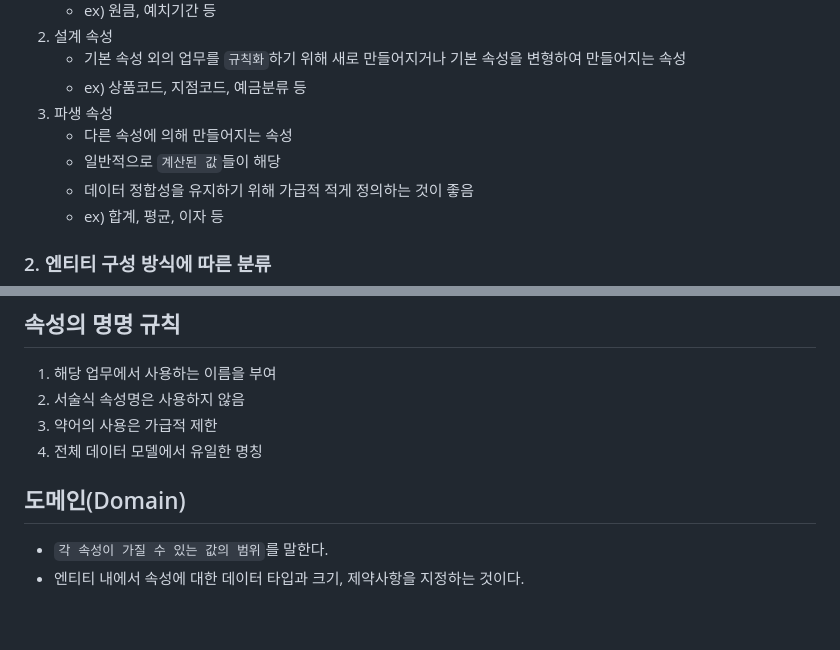
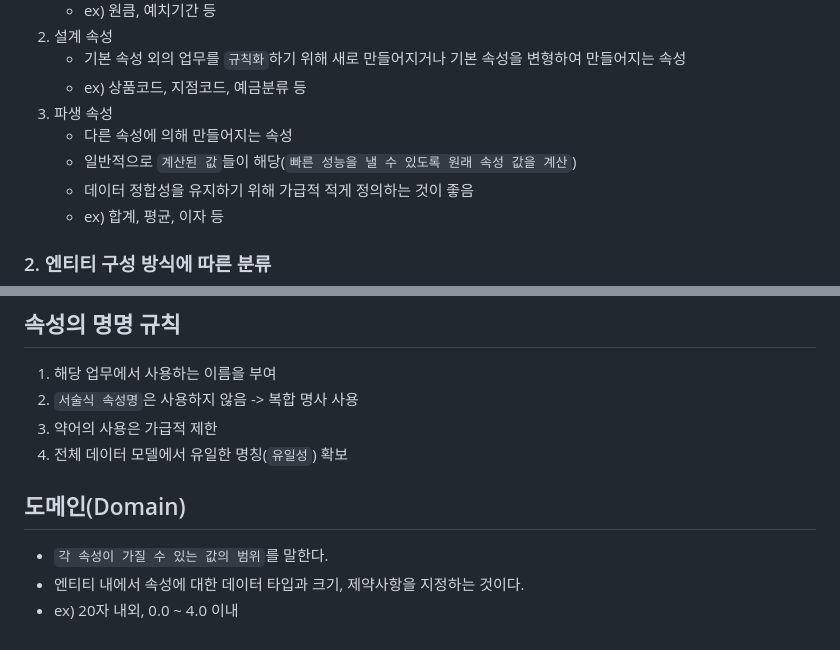
Before and after one commit to kdmin0706/Spring-Study, a Markdown page: data/속성(attribute).md, 2 parts joined by grey strips. GitHub-like rendering.

Commit message:
TIL Update : 2024-08-17 11:02:49

```diff
--- a/data/속성(attribute).md
+++ b/data/속성(attribute).md
@@ -77,7 +77,7 @@
    - ex) 상품코드, 지점코드, 예금분류 등
 3. 파생 속성
    - 다른 속성에 의해 만들어지는 속성
-   - 일반적으로 `계산된 값`들이 해당
+   - 일반적으로 `계산된 값`들이 해당(`빠른 성능을 낼 수 있도록 원래 속성 값을 계산`)
    - 데이터 정합성을 유지하기 위해 가급적 적게 정의하는 것이 좋음
    - ex) 합계, 평균, 이자 등
 
@@ -106,9 +106,9 @@
 
 ## 속성의 명명 규칙
 1. 해당 업무에서 사용하는 이름을 부여
-2. 서술식 속성명은 사용하지 않음
+2. `서술식 속성명`은 사용하지 않음 -> 복합 명사 사용
 3. 약어의 사용은 가급적 제한
-4. 전체 데이터 모델에서 유일한 명칭
+4. 전체 데이터 모델에서 유일한 명칭(`유일성`) 확보
 
 
 </p>
@@ -118,5 +118,6 @@
 ## 도메인(Domain)
 - `각 속성이 가질 수 있는 값의 범위`를 말한다.
 - 엔티티 내에서 속성에 대한 데이터 타입과 크기, 제약사항을 지정하는 것이다.
+- ex) 20자 내외, 0.0 ~ 4.0 이내
 
 </p>
```
